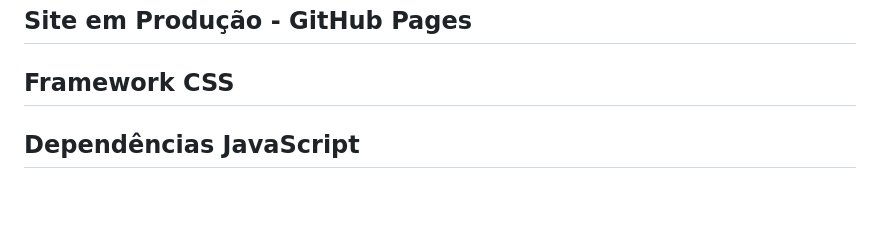
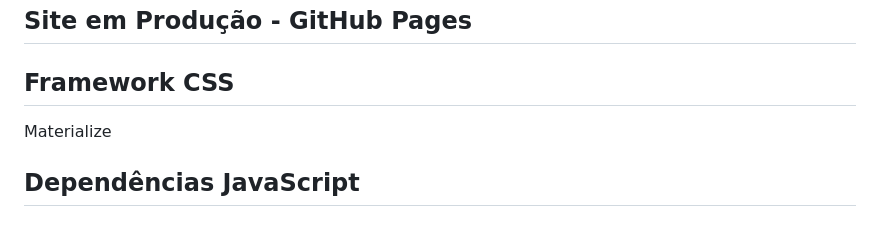
Before and after one commit to Gabriel-Afinovicz/gestor-de-habitos, a Markdown page: README.md, the part around the change. Rendered like a GitHub page; blank space fills up the shorter version.

```diff
--- a/README.md
+++ b/README.md
@@ -22,6 +22,7 @@ https://www.figma.com/design/nU9CPcXy2UOZo5k63KLd14/Gestor-de-H%C3%A1bitos---Fit
 ## Site em Produção - GitHub Pages
 
 ## Framework CSS
+Materialize
 
 ## Dependências JavaScript
 
```
